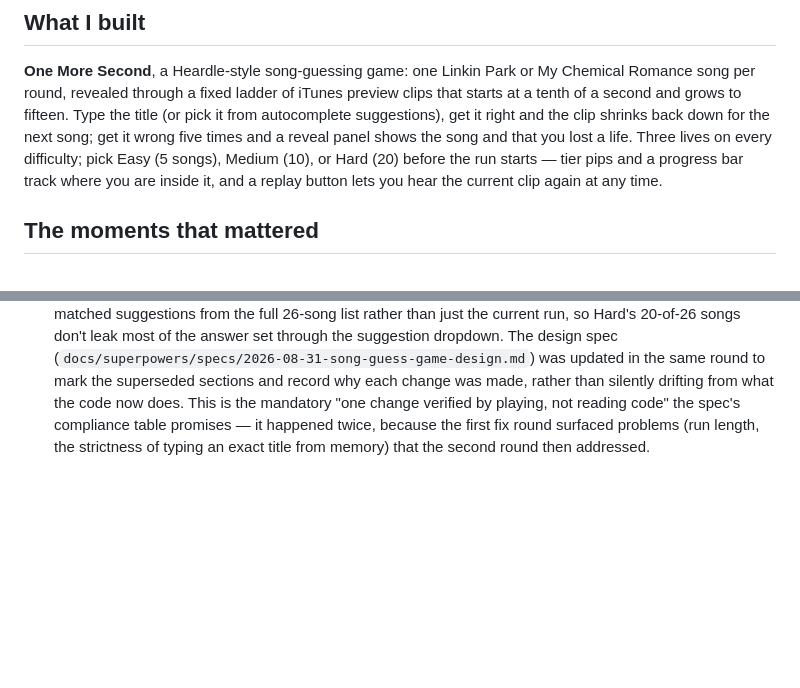
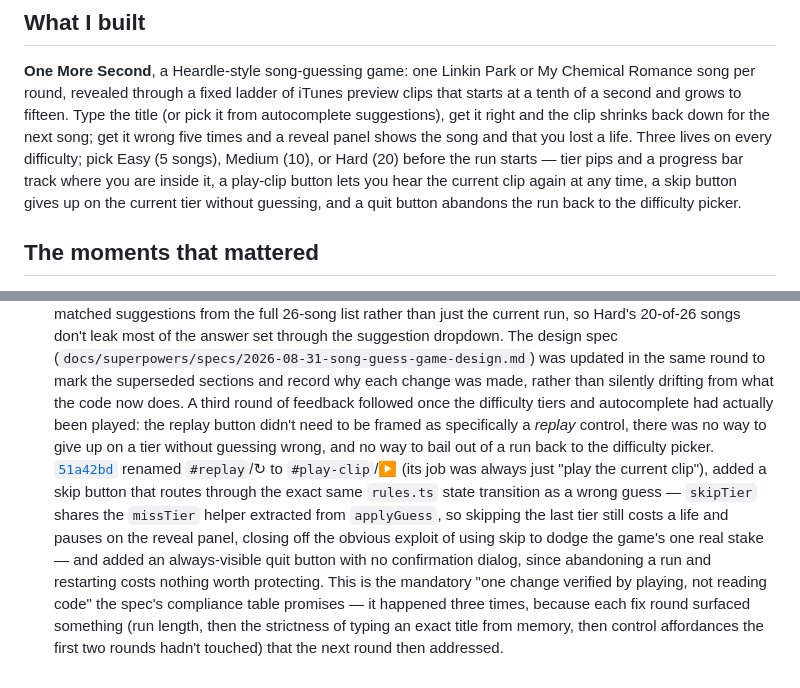
Before and after one commit to comp4020-agentic-coding-studio/comp4020-crit5-fiardiel, a Markdown page: PROCESS.md, 2 parts joined by grey strips. Drawn GitHub-style; blank space fills up the shorter version.

Commit message:
docs: record the skip/quit/play-clip playtest round
Updates the design spec's Playtest-driven changes section (point 5) and
PROCESS.md's moment 4 to cover the third round of playtest feedback,
citing 51a42bd.

```diff
--- a/PROCESS.md
+++ b/PROCESS.md
@@ -9,8 +9,10 @@ the title (or pick it from autocomplete suggestions), get it right and the
 clip shrinks back down for the next song; get it wrong five times and a
 reveal panel shows the song and that you lost a life. Three lives on every
 difficulty; pick Easy (5 songs), Medium (10), or Hard (20) before the run
-starts — tier pips and a progress bar track where you are inside it, and a
-replay button lets you hear the current clip again at any time.
+starts — tier pips and a progress bar track where you are inside it, a
+play-clip button lets you hear the current clip again at any time, a skip
+button gives up on the current tier without guessing, and a quit button
+abandons the run back to the difficulty picker.
 
 ## The moments that mattered
 
@@ -98,8 +100,22 @@ replay button lets you hear the current clip again at any time.
    design spec (`docs/superpowers/specs/2026-08-31-song-guess-game-design.md`)
    was updated in the same round to mark the superseded sections and record
    why each change was made, rather than silently drifting from what the
-   code now does. This is the mandatory "one change verified by playing, not
-   reading code" the spec's compliance table promises — it happened twice,
-   because the first fix round surfaced problems (run length, the strictness
-   of typing an exact title from memory) that the second round then
-   addressed.
+   code now does. A third round of feedback followed once the difficulty
+   tiers and autocomplete had actually been played: the replay button
+   didn't need to be framed as specifically a *replay* control, there was
+   no way to give up on a tier without guessing wrong, and no way to bail
+   out of a run back to the difficulty picker.
+   [`51a42bd`](https://github.com/comp4020-agentic-coding-studio/comp4020-crit5-fiardiel/commit/51a42bd)
+   renamed `#replay`/↻ to `#play-clip`/▶ (its job was always just "play the
+   current clip"), added a skip button that routes through the exact same
+   `rules.ts` state transition as a wrong guess — `skipTier` shares the
+   `missTier` helper extracted from `applyGuess`, so skipping the last tier
+   still costs a life and pauses on the reveal panel, closing off the
+   obvious exploit of using skip to dodge the game's one real stake — and
+   added an always-visible quit button with no confirmation dialog, since
+   abandoning a run and restarting costs nothing worth protecting. This is
+   the mandatory "one change verified by playing, not reading code" the
+   spec's compliance table promises — it happened three times, because
+   each fix round surfaced something (run length, then the strictness of
+   typing an exact title from memory, then control affordances the first
+   two rounds hadn't touched) that the next round then addressed.
```
Also changed, not shown: 1 other file.
